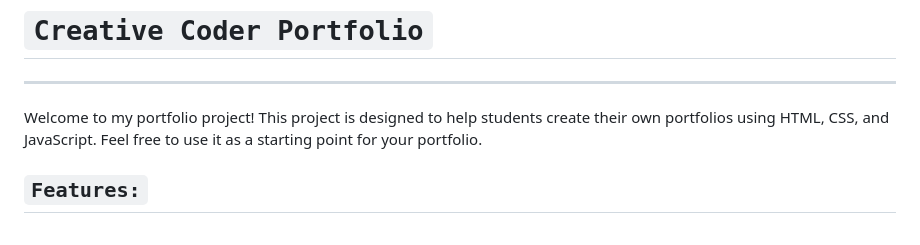
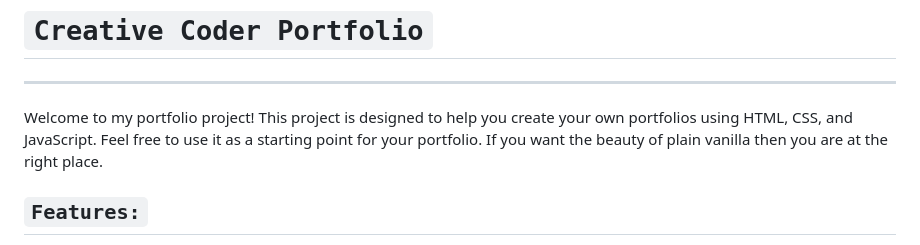
Before and after one commit to iceman404/Creative-Coder-Portfolio, a Markdown page: README.md, the part around the change. GitHub-like rendering.

```diff
--- a/README.md
+++ b/README.md
@@ -1,7 +1,7 @@
 # `Creative Coder Portfolio`
 ---
-Welcome to my portfolio project! This project is designed to help students create their own portfolios using HTML, CSS, and JavaScript. Feel free to use it as a starting point for your portfolio.
-
+Welcome to my portfolio project! This project is designed to help you create your own portfolios using HTML, CSS, and JavaScript. Feel free to use it as a starting point for your portfolio.
+If you want the beauty of plain vanilla then you are at the right place.
 
 ## `Features:`
 
```
